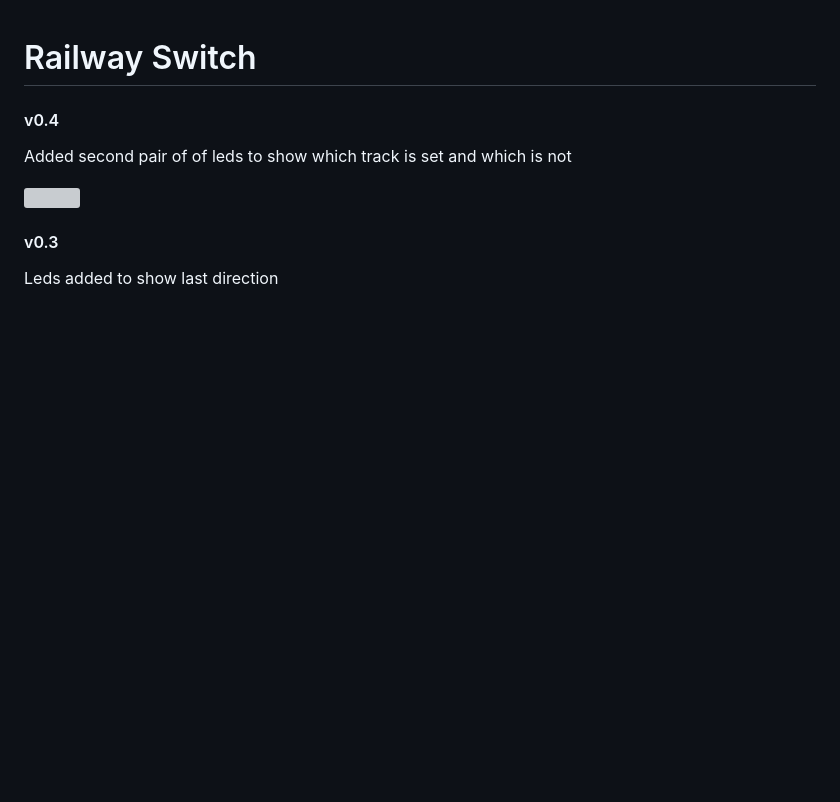
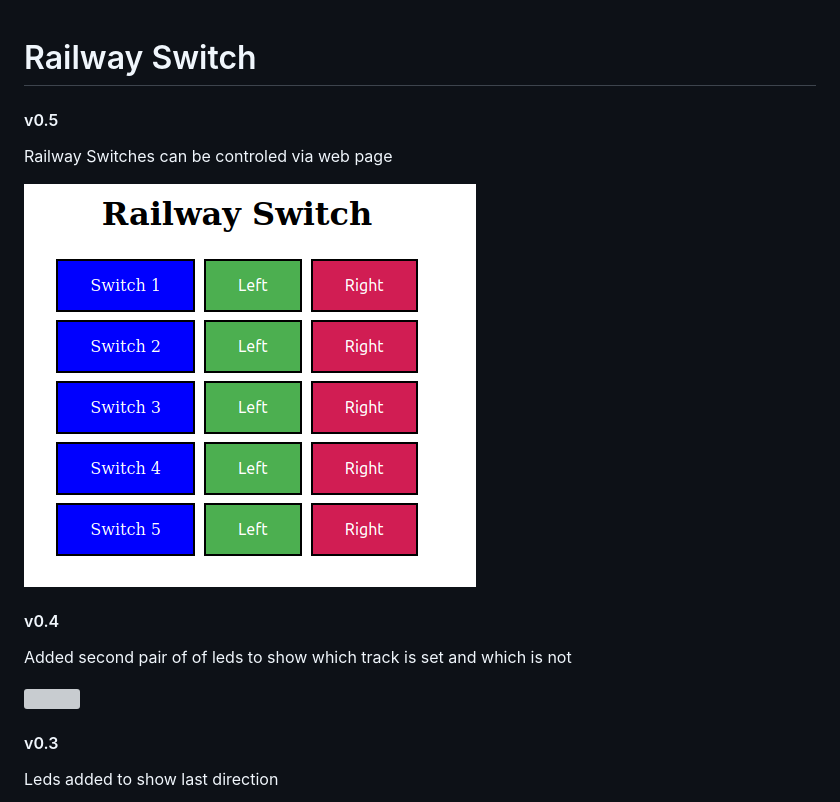
Before and after one commit to wiwr/pi_python_railway_switch, a Markdown page: README.md, the part around the change. GitHub-like rendering; pictures changed too: images/rs05.jpg (added); blank space fills up the shorter version; grey boxes are pictures that could not be loaded.

Commit message:
New script to control servo via web page

```diff
--- a/README.md
+++ b/README.md
@@ -1,4 +1,8 @@
 # Railway Switch
+
+#### v0.5
+<p>Railway Switches can be controled via web page</p>
+<img src="images/rs05.jpg"/>
 
 #### v0.4
 <p>Added second pair of of leds to show which track is set and which is not</p>
```
Also changed, not shown: 5 other files.
